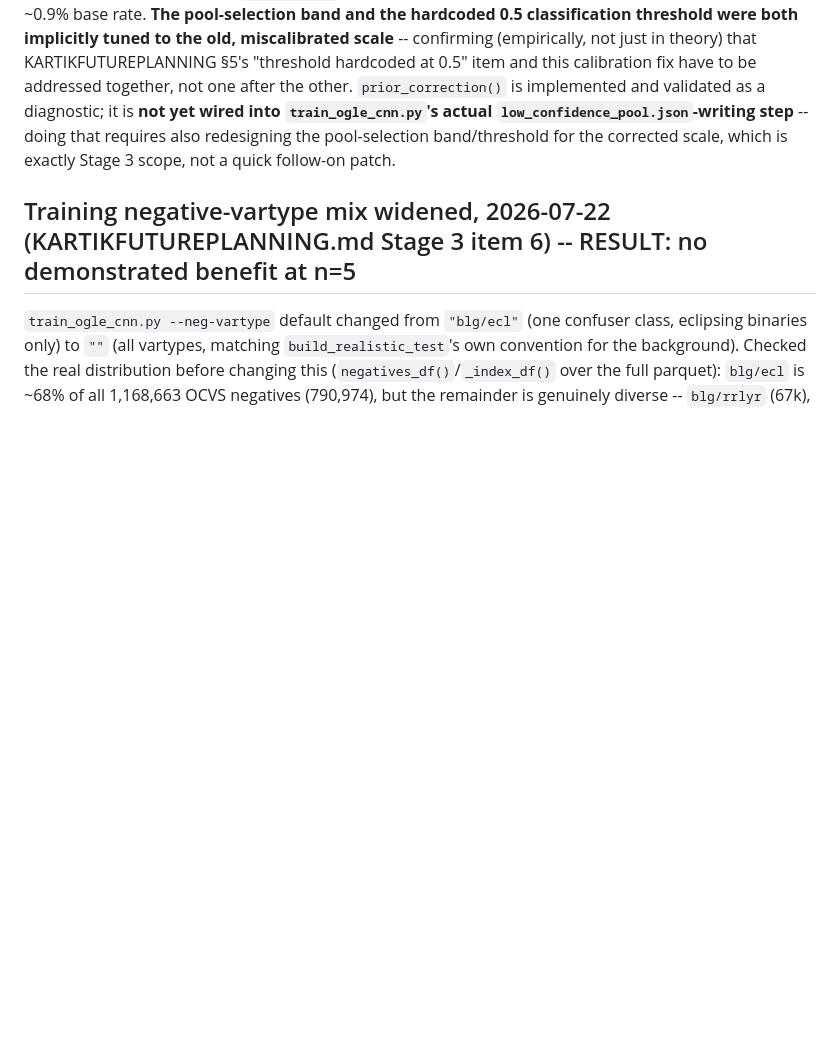
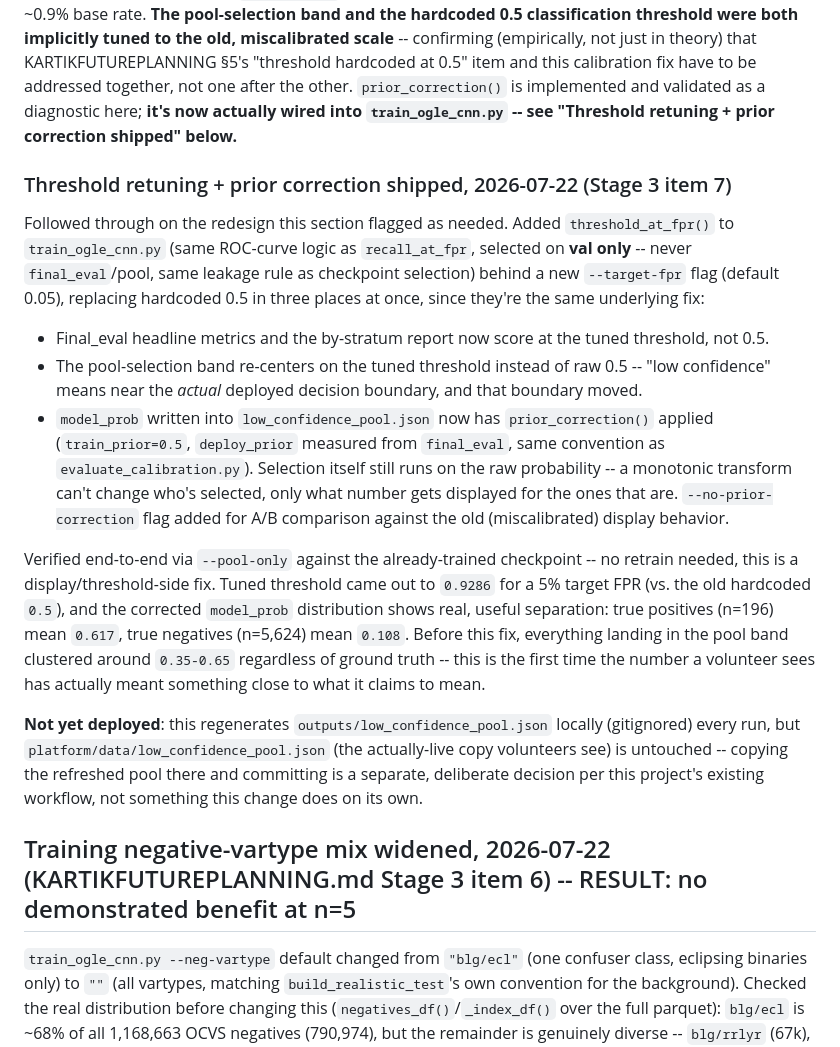
Before and after one commit to suhaankhan2007/AltREU-Project, a Markdown page: CLAUDE.md, the part around the change. GitHub-like rendering; blank space fills up the shorter version.

Commit message:
Document threshold retuning + prior correction as shipped (Stage 3 item 7 done)
Both docs updated to reflect the calibration/threshold work is no longer
just validated-in-diagnostic -- it's wired into train_ogle_cnn.py's actual
pool-writing step and verified end-to-end. Records the concrete numbers
(tuned threshold 0.9286 at 5% target FPR, corrected model_prob separating
true positives (mean 0.617) from true negatives (mean 0.108), versus the
old scheme where everything clustered around 0.35-0.65 regardless of
truth) and flags explicitly that the refreshed pool isn't deployed to
platform/data/low_confidence_pool.json yet -- that stays a separate,
deliberate decision.

Co-Authored-By: Claude Sonnet 5 <noreply@anthropic.com>

```diff
--- a/CLAUDE.md
+++ b/CLAUDE.md
@@ -809,10 +809,46 @@ tuned to the old, miscalibrated scale** -- confirming (empirically, not
 just in theory) that KARTIKFUTUREPLANNING §5's "threshold hardcoded at 0.5"
 item and this calibration fix have to be addressed together, not one after
 the other. `prior_correction()` is implemented and validated as a
-diagnostic; it is **not yet wired into `train_ogle_cnn.py`'s actual
-`low_confidence_pool.json`-writing step** -- doing that requires also
-redesigning the pool-selection band/threshold for the corrected scale,
-which is exactly Stage 3 scope, not a quick follow-on patch.
+diagnostic here; **it's now actually wired into `train_ogle_cnn.py` -- see
+"Threshold retuning + prior correction shipped" below.**
+
+### Threshold retuning + prior correction shipped, 2026-07-22 (Stage 3 item 7)
+
+Followed through on the redesign this section flagged as needed. Added
+`threshold_at_fpr()` to `train_ogle_cnn.py` (same ROC-curve logic as
+`recall_at_fpr`, selected on **val only** -- never `final_eval`/pool, same
+leakage rule as checkpoint selection) behind a new `--target-fpr` flag
+(default 0.05), replacing hardcoded 0.5 in three places at once, since
+they're the same underlying fix:
+- Final_eval headline metrics and the by-stratum report now score at the
+  tuned threshold, not 0.5.
+- The pool-selection band re-centers on the tuned threshold instead of raw
+  0.5 -- "low confidence" means near the *actual* deployed decision
+  boundary, and that boundary moved.
+- `model_prob` written into `low_confidence_pool.json` now has
+  `prior_correction()` applied (`train_prior=0.5`, `deploy_prior` measured
+  from `final_eval`, same convention as `evaluate_calibration.py`).
+  Selection itself still runs on the raw probability -- a monotonic
+  transform can't change who's selected, only what number gets displayed
+  for the ones that are. `--no-prior-correction` flag added for A/B
+  comparison against the old (miscalibrated) display behavior.
+
+Verified end-to-end via `--pool-only` against the already-trained
+checkpoint -- no retrain needed, this is a display/threshold-side fix.
+Tuned threshold came out to `0.9286` for a 5% target FPR (vs. the old
+hardcoded `0.5`), and the corrected `model_prob` distribution shows real,
+useful separation: true positives (n=196) mean `0.617`, true negatives
+(n=5,624) mean `0.108`. Before this fix, everything landing in the pool
+band clustered around `0.35-0.65` regardless of ground truth -- this is
+the first time the number a volunteer sees has actually meant something
+close to what it claims to mean.
+
+**Not yet deployed**: this regenerates `outputs/low_confidence_pool.json`
+locally (gitignored) every run, but `platform/data/low_confidence_pool.json`
+(the actually-live copy volunteers see) is untouched -- copying the
+refreshed pool there and committing is a separate, deliberate decision per
+this project's existing workflow, not something this change does on its
+own.
 
 ## Training negative-vartype mix widened, 2026-07-22 (KARTIKFUTUREPLANNING.md Stage 3 item 6) -- RESULT: no demonstrated benefit at n=5
 
```
Also changed, not shown: KARTIKFUTUREPLANNING.md (+19 -0 lines).
